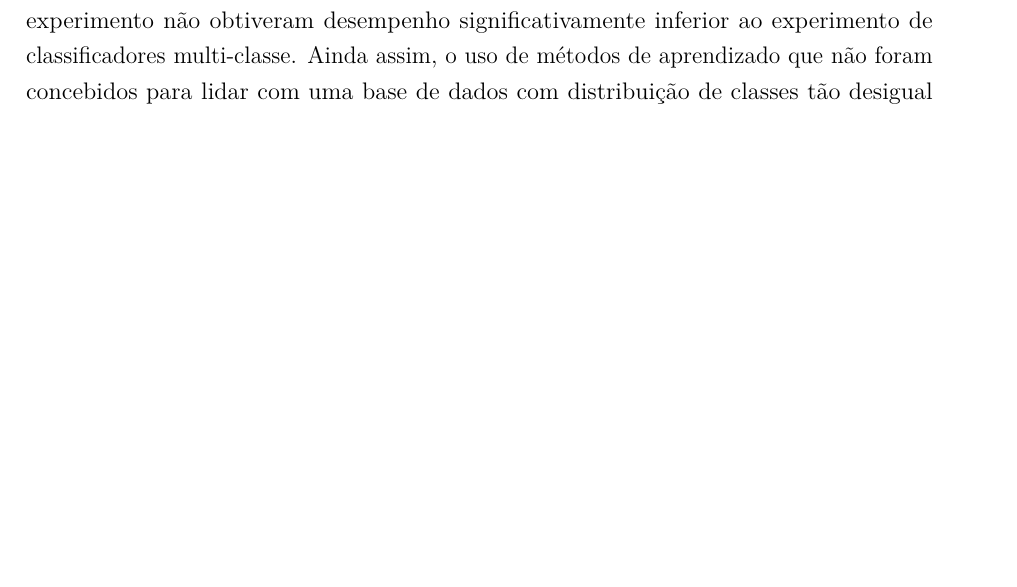
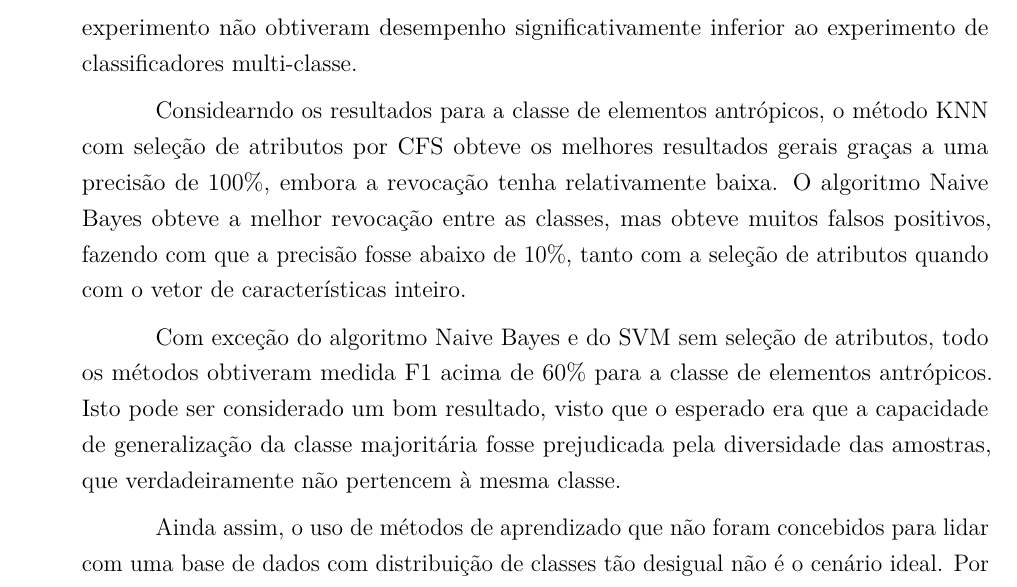
Before and after one commit to luizcavalcanti/dissertacao, a LaTeX thesis (final/dissertacao.tex, which reads final/experimentos.tex): part of page 80 of 101 before the commit and part of page 81 of 101 after it, cut so that both start at the same text, the shorter picture padded with empty space. Compiled offline with pdfLaTeX.

Commit message:
[experimentos] adição de texto em classificadores binários
Signed-off-by: Luiz Carlos Cavalcanti <cavalcanti.luiz@gmail.com>

```diff
--- a/final/experimentos.tex
+++ b/final/experimentos.tex
@@ -406,10 +408,13 @@ SVM                     & 0.030 & 0.591 & 0.057 & 0.806 \\ \hline
 \label{tab:experimentoBiclasseAntropico}
 \end{table}
 
-\todo[inline]{Discutir os resultados método a método}
-\todo[inline]{Porque 100\% de precisão no KNN para a classe é ruim? entendo que isso pode ser ruim para o aprendizado geral, mas a classe é tão minoritária que não consigo ver como um problema (não achei literatura apoiando nenhum dos dois vereditos)}
+Neste experimento, a seleção de atributos através do método CFS obteve bons resultados, reduzindo a dimensionalidade e melhorando a revocação e precisão em quase todos os casos, com exceção do algoritmo \textit{Random Forest}. Os melhores métodos deste experimento não obtiveram desempenho significativamente inferior ao experimento de classificadores multi-classe.
 
-Neste experimento, a seleção de atributos através do método CFS obteve bons resultados, reduzindo a dimensionalidade e melhorando a revocação e precisão em quase todos os casos, com exceção do algoritmo \textit{Random Forest}. Os melhores métodos deste experimento não obtiveram desempenho significativamente inferior ao experimento de classificadores multi-classe. Ainda assim, o uso de métodos de aprendizado que não foram concebidos para lidar com uma base de dados com distribuição de classes tão desigual não é o cenário ideal. Por este motivo, experimentos utilizando algoritmos que levem em consideração a detecção de classes extremamente minoritárias devem ser realizados.
+Considearndo os resultados para a classe de elementos antrópicos, o método KNN com seleção de atributos por CFS obteve os melhores resultados gerais graças a uma precisão de 100\%, embora a revocação tenha relativamente baixa. O algoritmo Naive Bayes obteve a melhor revocação entre as classes, mas obteve muitos falsos positivos, fazendo com que a precisão fosse abaixo de 10\%, tanto com a seleção de atributos quando com o vetor de características inteiro.
+
+Com exceção do algoritmo Naive Bayes e do SVM sem seleção de atributos, todo os métodos obtiveram medida F1 acima de 60\% para a classe de elementos antrópicos. Isto pode ser considerado um bom resultado, visto que o esperado era que a capacidade de generalização da classe majoritária fosse prejudicada pela diversidade das amostras, que verdadeiramente não pertencem à mesma classe.
+
+Ainda assim, o uso de métodos de aprendizado que não foram concebidos para lidar com uma base de dados com distribuição de classes tão desigual não é o cenário ideal. Por este motivo, experimentos utilizando algoritmos que levem em consideração a detecção de classes extremamente minoritárias devem ser realizados.
 
 \subsection{Classificadores unários}
 
```
Also changed, not shown: final/experimentos.tex (4 more changed lines).
